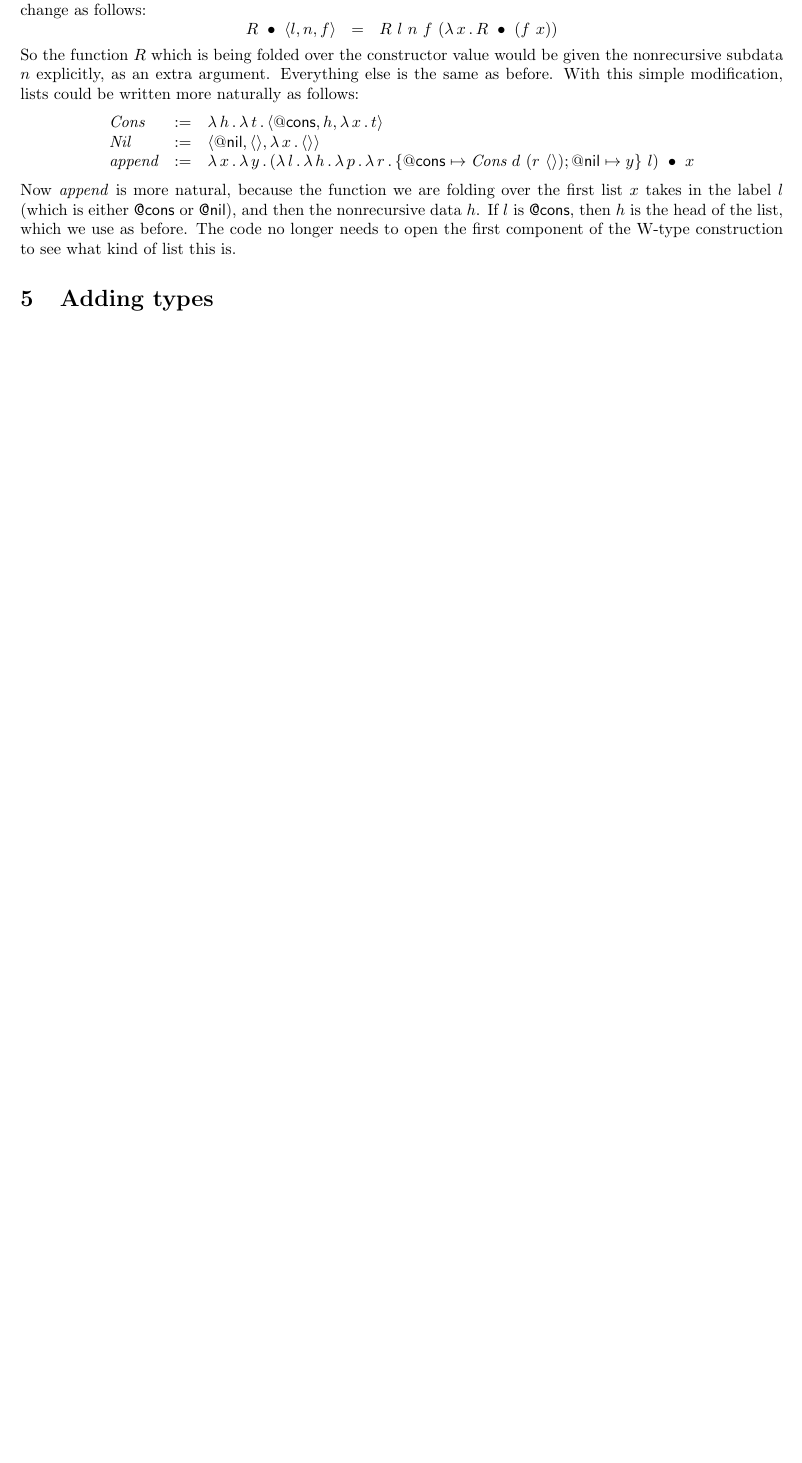
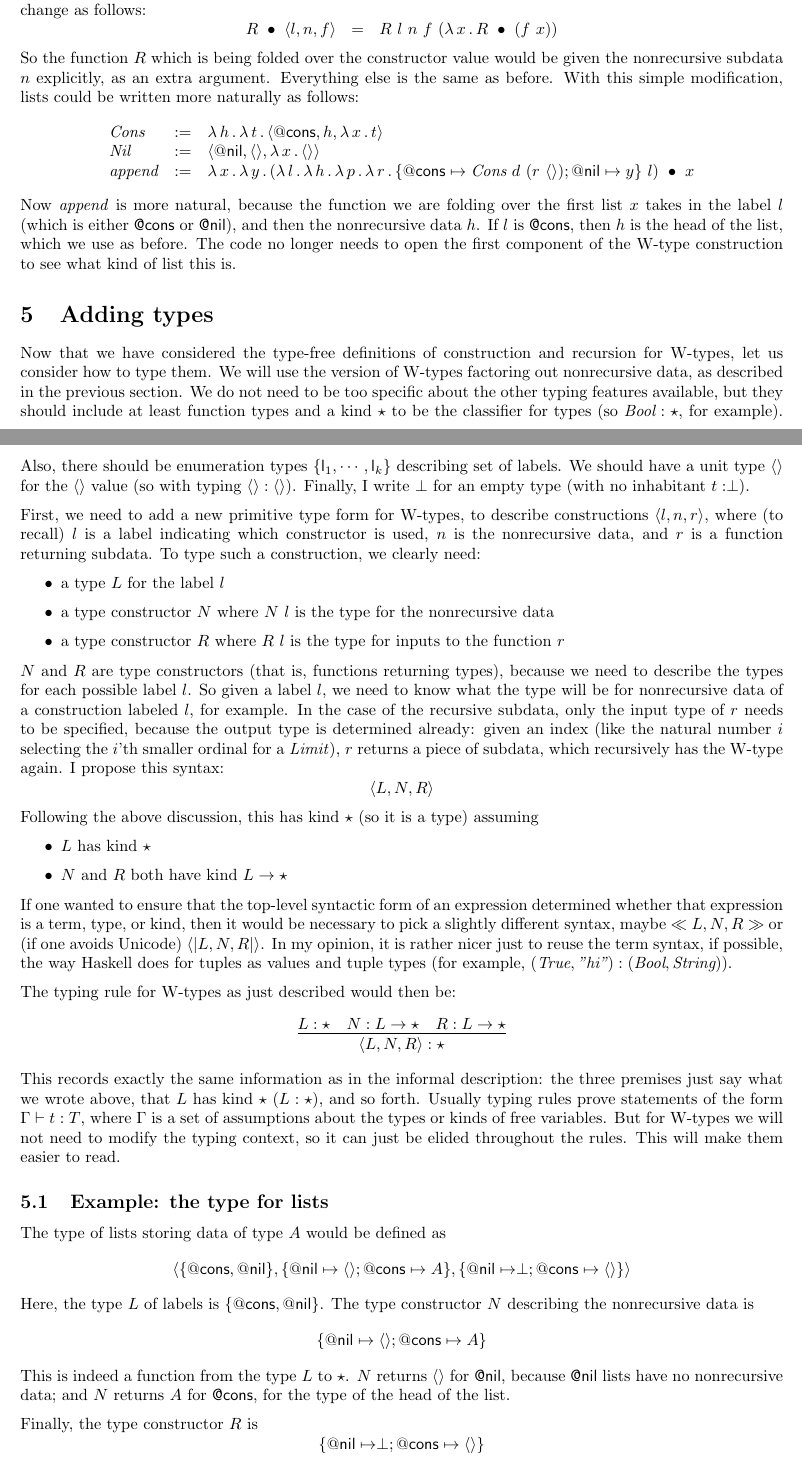
Before and after one commit to astump/hoc-notes, a LaTeX document (w-types/note.tex): part of page 5 of 5 before the commit and two parts of pages 5 and 6 of 7 after it, the two joined at a grey line, cut so that both start at the same text, the shorter picture padded with empty space. Compiled offline with pdfLaTeX.

Commit message:
kinding of W-types, with example

```diff
--- a/w-types/note.tex
+++ b/w-types/note.tex
@@ -357,5 +357,82 @@ follows:
 \noindent Now \textit{append} is more natural, because the function we are folding over the first list $x$ takes in the label $l$ (which is either \textsf{@cons} or \textsf{@nil}), and then the nonrecursive data $h$.  If $l$ is \textsf{@cons}, then $h$ is the head of the list, which we
 use as before.  The code no longer needs to open the first component of the W-type construction to see what kind of list this is.
 
+\section{Adding types}
 
-\section{Adding types}
+Now that we have considered the type-free definitions of construction
+and recursion for W-types, let us consider how to type them.  We will
+use the version of W-types factoring out nonrecursive data, as
+described in the previous section.  We do not need to be too specific
+about the other typing features available, but they should include at
+least function types and a kind $\star$ to be the classifier for
+types (so $\textit{Bool} : \star$, for example).  Also, there should
+be enumeration types $\{\mathsf{l}_1 , \cdots , \mathsf{l}_k\}$ describing
+set of labels.  We should have a unit type $\wunit$ for the $\wunit$ value (so with typing
+$\wunit : \wunit$).  Finally, I write $\perp$ for an empty type (with no
+inhabitant $t : \perp$).
+
+First, we need to add a new primitive type form for W-types, to describe
+constructions $\ctora{l}{n}{r}$, where (to recall) $l$ is a label indicating
+which constructor is used, $n$ is the nonrecursive data, and
+$r$ is a function returning subdata.  To type such a construction, we
+clearly need:
+\begin{itemize}
+\item a type $L$ for the label $l$
+\item a type constructor $N$ where $N\ l$ is the type for the nonrecursive data
+\item a type constructor $R$ where $R\ l$ is the type for inputs to the function $r$
+\end{itemize}
+\noindent $N$ and $R$ are type constructors (that is, functions returning types), because
+we need to describe the types for each possible label $l$.  So given a label $l$, we need
+to know what the type will be for nonrecursive data of a construction labeled $l$, for example.
+In the case of the recursive subdata, only the input type of $r$ needs to be specified, because the output
+type is determined already: given an index (like the natural number $i$ selecting the $i$'th smaller
+ordinal for a \textit{Limit}), $r$ returns a piece of subdata, which recursively
+has the W-type again.  I propose this syntax:
+\[
+\w{L}{N}{R}
+\]
+\noindent Following the above discussion, this has kind $\star$ (so it is a type) assuming
+\begin{itemize}
+\item $L$ has kind $\star$
+\item $N$ and $R$ both have kind $L \to \star$
+\end{itemize}
+
+\noindent If one wanted to ensure that the top-level syntactic form of an expression
+determined whether that expression is a term, type, or kind, then it would be necessary
+to pick a slightly different syntax, maybe $\wb{L}{N}{R}$ or (if one avoids Unicode) $\wc{L}{N}{R}$.
+In my opinion, it is rather nicer just to reuse the term syntax, if possible, the way
+Haskell does for tuples as values and tuple types (for example, $(\textit{True},\textit{"hi"}) : (\textit{Bool},\textit{String})$).
+
+The typing rule for W-types as just described would then be:
+\[
+\infer{ \w{L}{N}{R} : \star}{L : \star & N : L \to \star  & R : L \to \star }
+\]
+\noindent This records exactly the same information as in the informal
+description: the three premises just say what we wrote above, that $L$
+has kind $\star$ ($L : \star$), and so forth.  Usually typing rules
+prove statements of the form $\Gamma \vdash t : T$, where $\Gamma$ is
+a set of assumptions about the types or kinds of free variables.  But
+for W-types we will not need to modify the typing context, so it can
+just be elided throughout the rules.  This will make them easier to
+read.
+
+
+\subsection{Example: the type for lists}
+
+\noindent The type of lists storing data of type $A$ would be defined as
+\[
+\w{\{\mathsf{@cons},\mathsf{@nil}\}}{\{\mathsf{@nil} \mapsto \wunit ; \mathsf{@cons} \mapsto A\}}{\{\mathsf{@nil} \mapsto \perp ; \mathsf{@cons} \mapsto \wunit\}}
+\]
+\noindent Here, the type $L$ of labels is $\{\mathsf{@cons},\mathsf{@nil}\}$.  The type constructor $N$ describing the
+nonrecursive data is
+\[
+\{\mathsf{@nil} \mapsto \wunit ; \mathsf{@cons} \mapsto A\}
+\]
+\noindent This is indeed a function from the type $L$ to $\star$.  $N$
+returns $\wunit$ for \textsf{@nil}, because \textsf{@nil} lists have
+no nonrecursive data; and $N$ returns $A$ for $\textsf{@cons}$, for the
+type of the head of the list.
+
+Finally, the type constructor $R$ is
+\[
+\{\mathsf{@nil} \mapsto \perp ; \mathsf{@cons} \mapsto \wunit\}
```
Also changed, not shown: w-types/definitions.tex (+3 -0 lines), w-types/note.pdf, w-types/note.tex (22 more changed lines).
